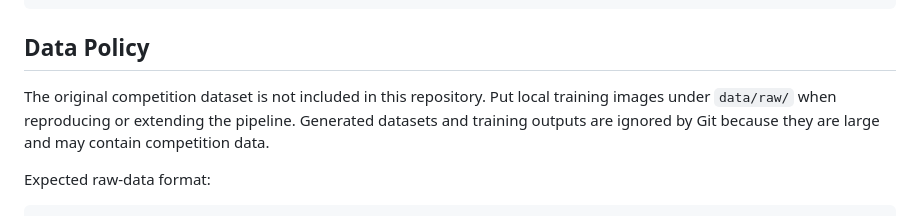
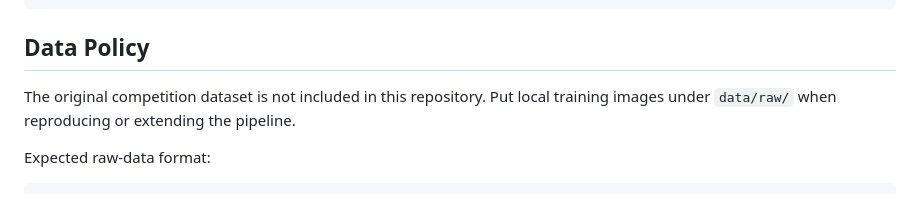
Before and after one commit to gufeng5092-svg/urban-greening-image-classifier, a Markdown page: README.md, the part around the change. Rendered like a GitHub page.

```diff
--- a/README.md
+++ b/README.md
@@ -48,7 +48,7 @@ http://127.0.0.1:7860
 
 ## Data Policy
 
-The original competition dataset is not included in this repository. Put local training images under `data/raw/` when reproducing or extending the pipeline. Generated datasets and training outputs are ignored by Git because they are large and may contain competition data.
+The original competition dataset is not included in this repository. Put local training images under `data/raw/` when reproducing or extending the pipeline.
 
 Expected raw-data format:
 
```
